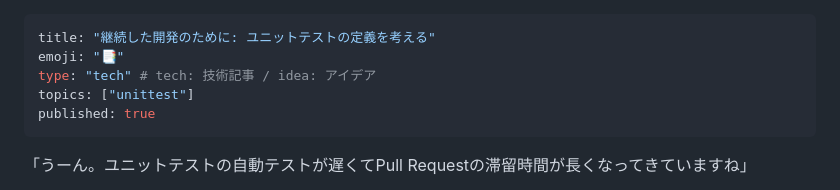
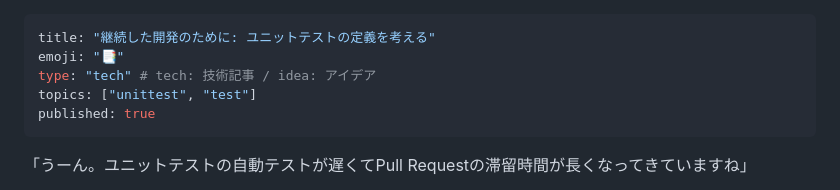
Before and after one commit to bun913/zenn_articlies, a Markdown page: articles/e4b3a5458e0055.md, the part around the change. GitHub-like rendering.

```diff
--- a/articles/e4b3a5458e0055.md
+++ b/articles/e4b3a5458e0055.md
@@ -2,7 +2,7 @@
 title: "継続した開発のために: ユニットテストの定義を考える"
 emoji: "📑"
 type: "tech" # tech: 技術記事 / idea: アイデア
-topics: ["unittest"]
+topics: ["unittest", "test"]
 published: true
 ---
 
```
Also changed, not shown: articles/0aeef3e7347793.md (+1 -1 lines).
